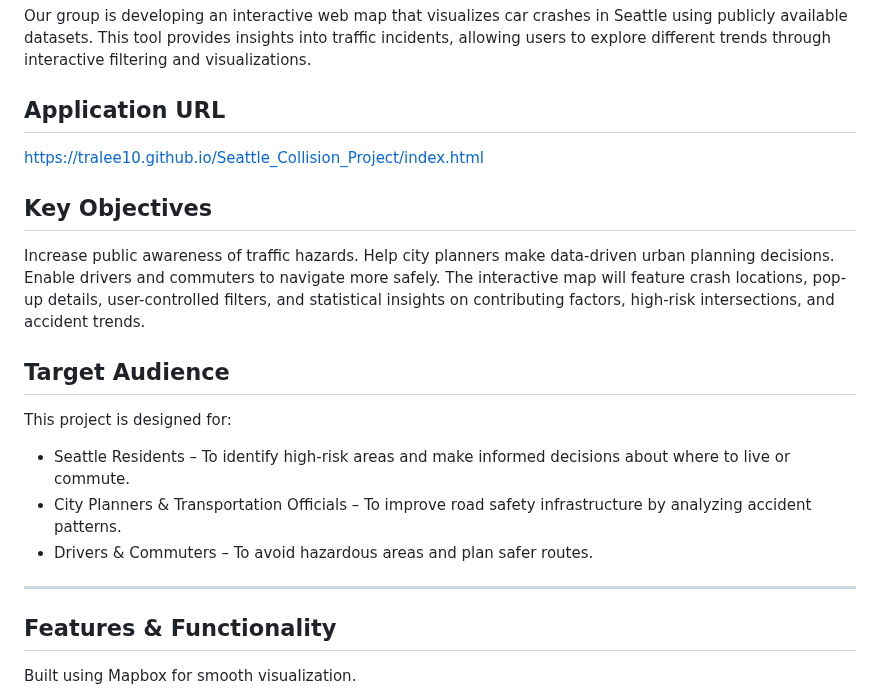
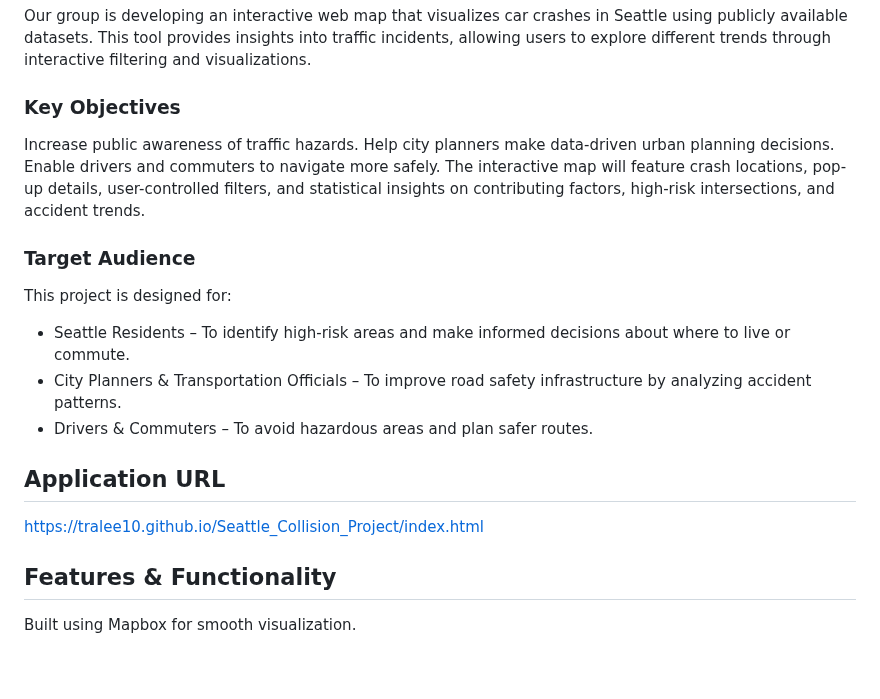
Before and after one commit to tralee10/Seattle_Collision_Project, a Markdown page: README.md, the part around one of its changes. Drawn GitHub-style; blank space fills up the shorter version.

```diff
--- a/README.md
+++ b/README.md
@@ -5,23 +5,23 @@ Visualizing Car Crashes in Seattle for Better Road Safety
 ## Project Overview
 Our group is developing an interactive web map that visualizes car crashes in Seattle using publicly available datasets. This tool provides insights into traffic incidents, allowing users to explore different trends through interactive filtering and visualizations.
 
-## Application URL
-https://tralee10.github.io/Seattle_Collision_Project/index.html
-
-## Key Objectives
+### Key Objectives
 Increase public awareness of traffic hazards.
 Help city planners make data-driven urban planning decisions.
 Enable drivers and commuters to navigate more safely.
 The interactive map will feature crash locations, pop-up details, user-controlled filters, and statistical insights on contributing factors, high-risk intersections, and accident trends.
 
-## Target Audience
+### Target Audience
 This project is designed for:
 
 * Seattle Residents – To identify high-risk areas and make informed decisions about where to live or commute.
 * City Planners & Transportation Officials – To improve road safety infrastructure by analyzing accident patterns.
 * Drivers & Commuters – To avoid hazardous areas and plan safer routes.
 
------
+## Application URL
+https://tralee10.github.io/Seattle_Collision_Project/index.html
+
+
 
 ## Features & Functionality
 
```
Also changed, not shown: other parts of README.md (+24 -15 lines).
